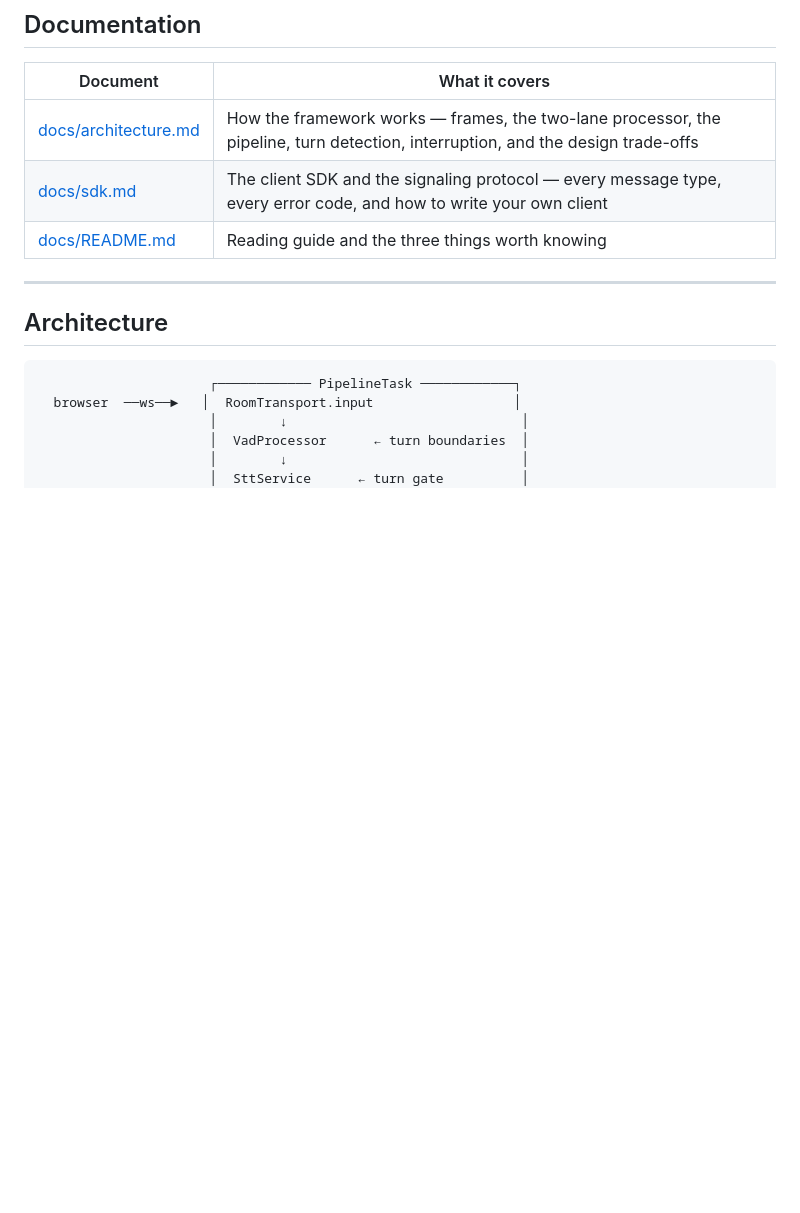
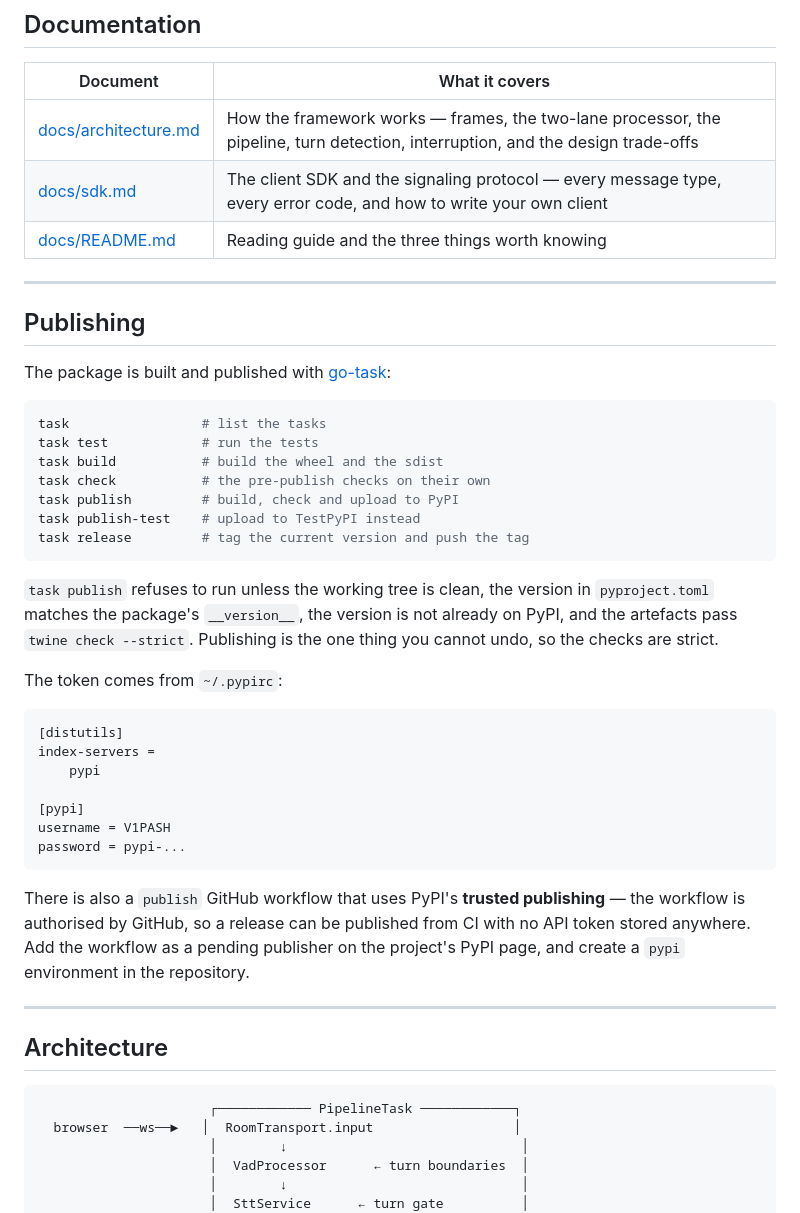
Before and after one commit to V1PASH/nitpick, a Markdown page: README.md, the part around the change. Rendered like a GitHub page; blank space fills up the shorter version.

Commit message:
docs: how to publish the package

````diff
--- a/README.md
+++ b/README.md
@@ -152,6 +152,45 @@ async with RoomClient("ws://localhost:8000/ws", name="My App") as client:
 | [docs/architecture.md](docs/architecture.md) | How the framework works — frames, the two-lane processor, the pipeline, turn detection, interruption, and the design trade-offs |
 | [docs/sdk.md](docs/sdk.md) | The client SDK and the signaling protocol — every message type, every error code, and how to write your own client |
 | [docs/README.md](docs/README.md) | Reading guide and the three things worth knowing |
+
+---
+
+## Publishing
+
+The package is built and published with [go-task](https://taskfile.dev):
+
+```bash
+task                 # list the tasks
+task test            # run the tests
+task build           # build the wheel and the sdist
+task check           # the pre-publish checks on their own
+task publish         # build, check and upload to PyPI
+task publish-test    # upload to TestPyPI instead
+task release         # tag the current version and push the tag
+```
+
+`task publish` refuses to run unless the working tree is clean, the version
+in `pyproject.toml` matches the package's `__version__`, the version is not
+already on PyPI, and the artefacts pass `twine check --strict`. Publishing is
+the one thing you cannot undo, so the checks are strict.
+
+The token comes from `~/.pypirc`:
+
+```ini
+[distutils]
+index-servers =
+    pypi
+
+[pypi]
+username = V1PASH
+password = pypi-...
+```
+
+There is also a `publish` GitHub workflow that uses PyPI's **trusted
+publishing** — the workflow is authorised by GitHub, so a release can be
+published from CI with no API token stored anywhere. Add the workflow as a
+pending publisher on the project's PyPI page, and create a `pypi` environment
+in the repository.
 
 ---
 
````
